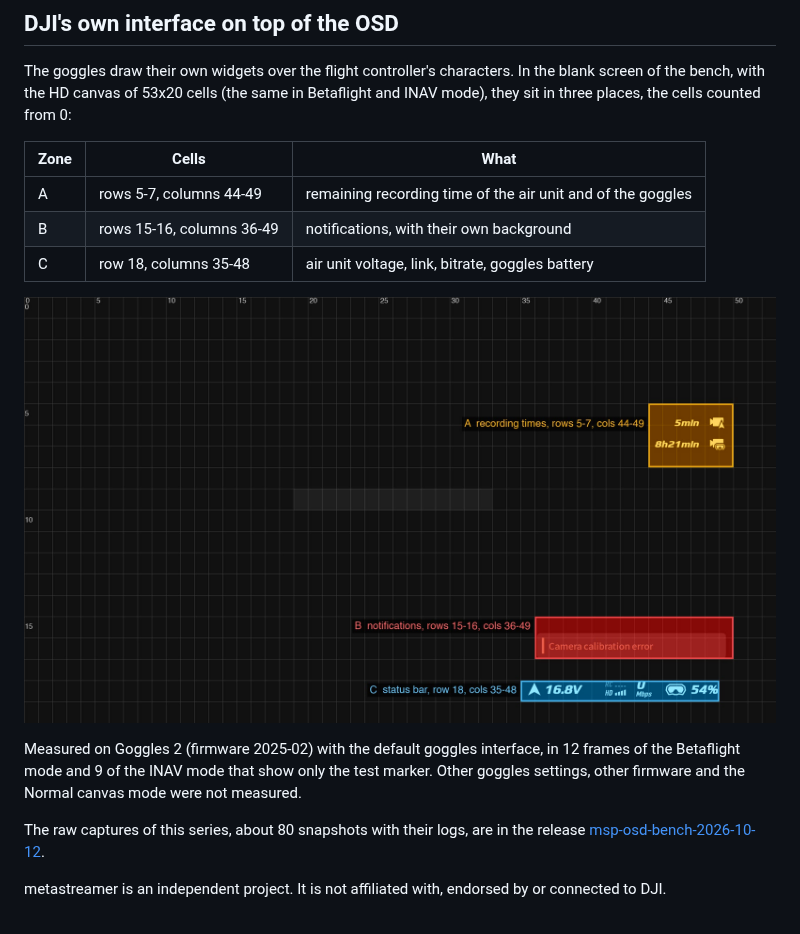
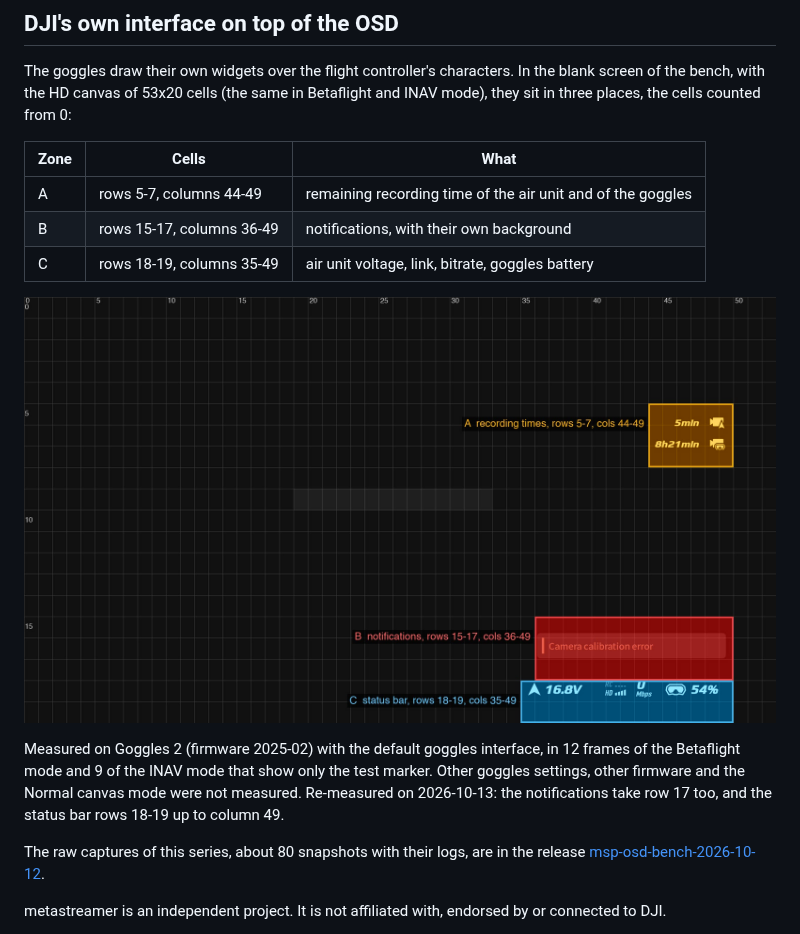
Before and after one commit to 350d/metastreamer, a Markdown page: docs/msp-osd-bench/README.md, the part around the change. GitHub-like rendering; pictures changed too: docs/msp-osd-bench/images/dji-safe-zone.jpg.

Commit message:
msp-osd-bench: widen the goggles' notification and status bar zones
Re-measured: notifications take rows 15-17, the status bar rows 18-19
and columns 35-49.

Co-Authored-By: Claude Opus 5.5 <noreply@anthropic.com>

```diff
--- a/docs/msp-osd-bench/README.md
+++ b/docs/msp-osd-bench/README.md
@@ -113,14 +113,15 @@ HD canvas of 53x20 cells (the same in Betaflight and INAV mode), they sit in thr
 | Zone | Cells | What |
 | --- | --- | --- |
 | A | rows 5-7, columns 44-49 | remaining recording time of the air unit and of the goggles |
-| B | rows 15-16, columns 36-49 | notifications, with their own background |
-| C | row 18, columns 35-48 | air unit voltage, link, bitrate, goggles battery |
+| B | rows 15-17, columns 36-49 | notifications, with their own background |
+| C | rows 18-19, columns 35-49 | air unit voltage, link, bitrate, goggles battery |
 
 ![DJI's widgets on the 53x20 grid](images/dji-safe-zone.jpg)
 
 Measured on Goggles 2 (firmware 2025-02) with the default goggles interface, in 12 frames of the Betaflight mode and
 9 of the INAV mode that show only the test marker. Other goggles settings, other firmware and the Normal canvas mode
 were not measured.
+Re-measured on 2026-10-13: the notifications take row 17 too, and the status bar rows 18-19 up to column 49.
 
 The raw captures of this series, about 80 snapshots with their logs, are in the release
 [msp-osd-bench-2026-10-12](https://github.com/350d/metastreamer/releases/tag/msp-osd-bench-2026-10-12).
```
